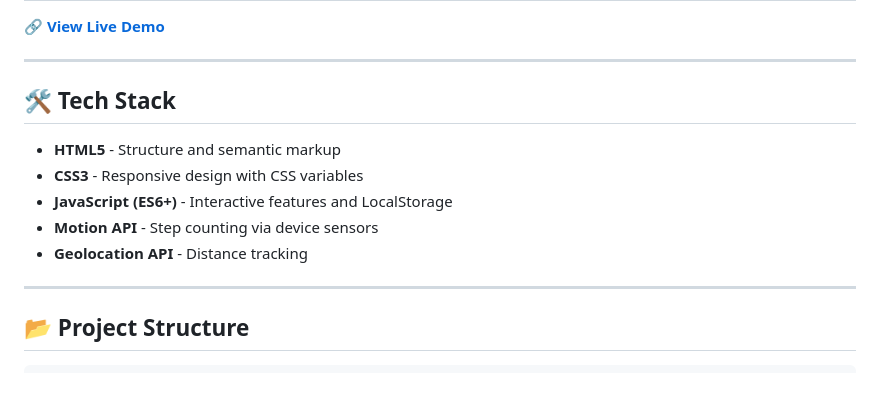
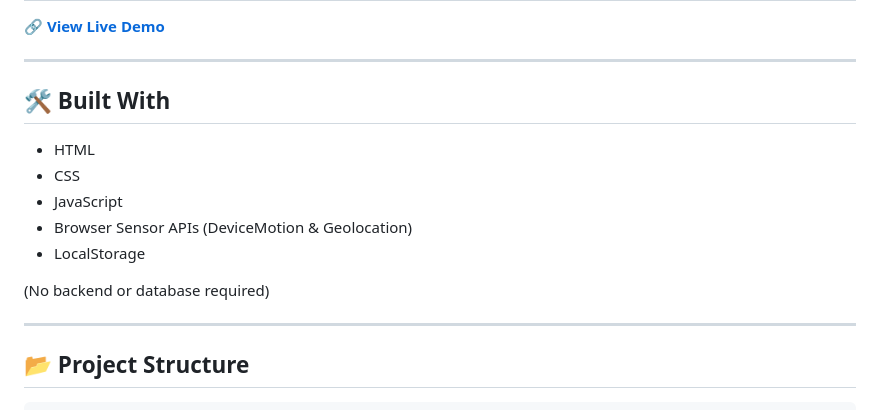
Before and after one commit to Anuhyaaa/steps-count, a Markdown page: README.md, the part around the change. Drawn GitHub-style; blank space fills up the shorter version.

Commit message:
Update README: Simplify Built With section

```diff
--- a/README.md
+++ b/README.md
@@ -47,13 +47,15 @@ It works completely in the browser with no backend required.
 
 ---
 
-## 🛠️ Tech Stack
+## 🛠️ Built With
 
-- **HTML5** - Structure and semantic markup
-- **CSS3** - Responsive design with CSS variables
-- **JavaScript (ES6+)** - Interactive features and LocalStorage
-- **Motion API** - Step counting via device sensors
-- **Geolocation API** - Distance tracking
+- HTML
+- CSS
+- JavaScript
+- Browser Sensor APIs (DeviceMotion & Geolocation)
+- LocalStorage
+
+(No backend or database required)
 
 ---
 
```
